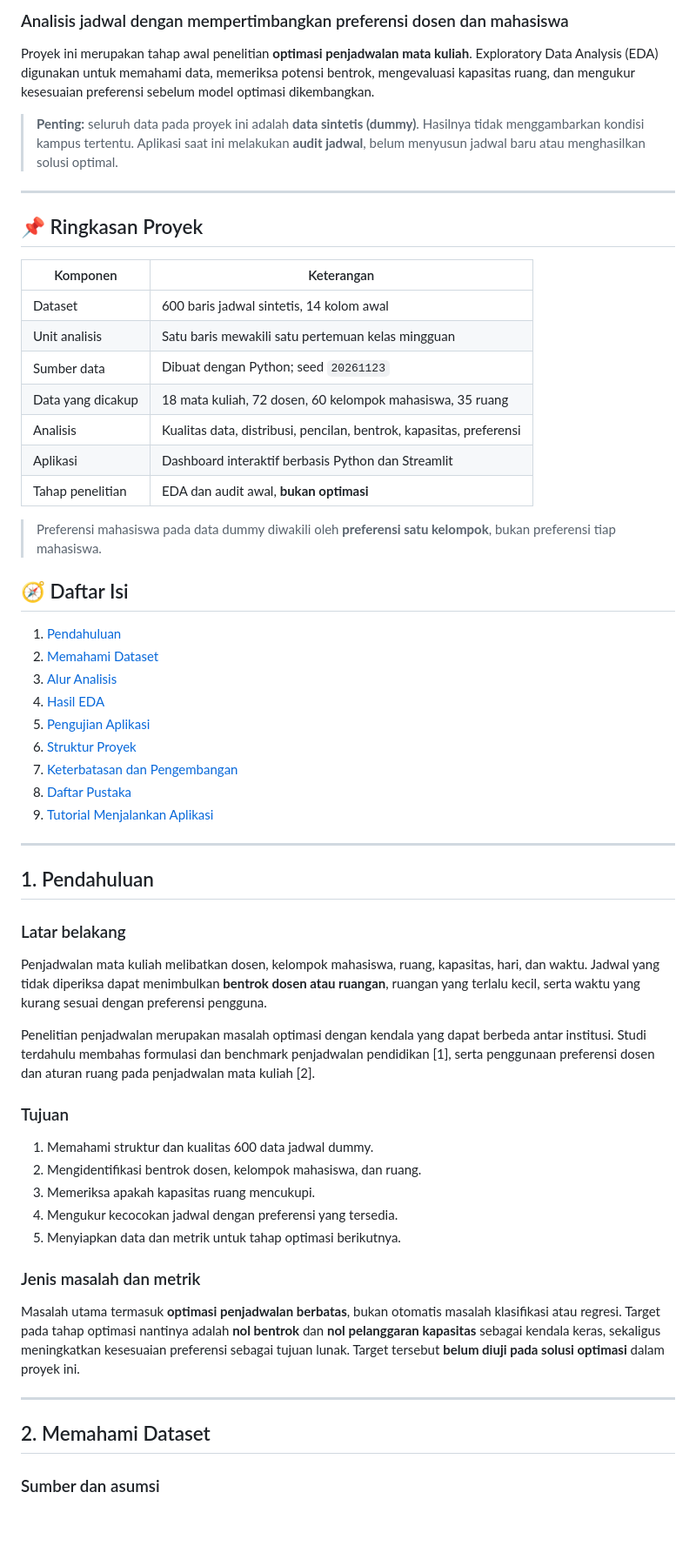
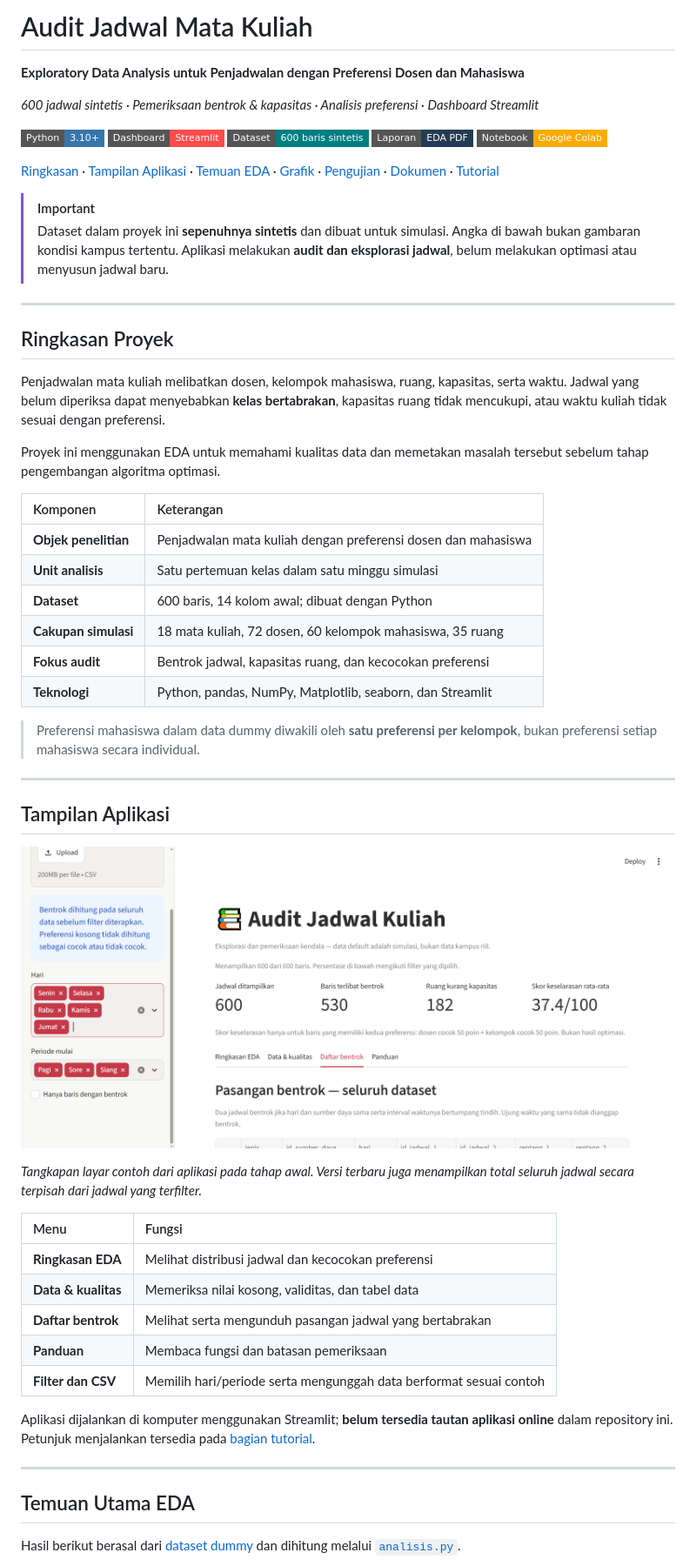
Before and after one commit to Hily30/datascience-hilyah, a Markdown page: README.md, the part around one of its changes. Shown at 87% size. Drawn GitHub-style; pictures changed too: jadwal_eda/contoh_tampilan_aplikasi.png (added); badges without logos; blank space fills up the shorter version.

Commit message:
EDA Hilyah

```diff
--- a/README.md
+++ b/README.md
@@ -2,63 +2,61 @@
 
-### Analisis jadwal dengan mempertimbangkan preferensi dosen dan mahasiswa
+# Audit Jadwal Mata Kuliah
 
-Proyek ini merupakan tahap awal penelitian **optimasi penjadwalan mata kuliah**. Exploratory Data Analysis (EDA) digunakan untuk memahami data, memeriksa potensi bentrok, mengevaluasi kapasitas ruang, dan mengukur kesesuaian preferensi sebelum model optimasi dikembangkan.
+**Exploratory Data Analysis untuk Penjadwalan dengan Preferensi Dosen dan Mahasiswa**
 
-> **Penting:** seluruh data pada proyek ini adalah **data sintetis (dummy)**. Hasilnya tidak menggambarkan kondisi kampus tertentu. Aplikasi saat ini melakukan **audit jadwal**, belum menyusun jadwal baru atau menghasilkan solusi optimal.
+_600 jadwal sintetis · Pemeriksaan bentrok & kapasitas · Analisis preferensi · Dashboard Streamlit_
+
+[![Python](https://img.shields.io/badge/Python-3.10%2B-3776AB?style=flat-square&logo=python&logoColor=white)](https://www.python.org/)
+[![Streamlit](https://img.shields.io/badge/Dashboard-Streamlit-FF4B4B?style=flat-square&logo=streamlit&logoColor=white)](https://streamlit.io/)
+[![Dataset](https://img.shields.io/badge/Dataset-600%20baris%20sintetis-007E80?style=flat-square)](jadwal_eda/data/jadwal_dummy_600.csv)
+[![Laporan](https://img.shields.io/badge/Laporan-EDA%20PDF-243C53?style=flat-square)](jadwal_eda/Laporan_EDA_Penjadwalan_Matakuliah.pdf)
+[![Colab](https://img.shields.io/badge/Notebook-Google%20Colab-F9AB00?style=flat-square&logo=googlecolab&logoColor=white)](https://colab.research.google.com/github/Hily30/datascience-hilyah/blob/main/EDA_Penjadwalan_Colab.ipynb)
+
+[Ringkasan](#ringkasan-proyek) · [Tampilan Aplikasi](#tampilan-aplikasi) · [Temuan EDA](#temuan-utama-eda) · [Grafik](#grafik-eda) · [Pengujian](#pengujian) · [Dokumen](#dokumen-proyek) · [Tutorial](#tutorial-menjalankan-aplikasi)
+
+> [!IMPORTANT]
+> Dataset dalam proyek ini **sepenuhnya sintetis** dan dibuat untuk simulasi. Angka di bawah bukan gambaran kondisi kampus tertentu. Aplikasi melakukan **audit dan eksplorasi jadwal**, belum melakukan optimasi atau menyusun jadwal baru.
 
 ---
 
-## 📌 Ringkasan Proyek
+## Ringkasan Proyek
+
+Penjadwalan mata kuliah melibatkan dosen, kelompok mahasiswa, ruang, kapasitas, serta waktu. Jadwal yang belum diperiksa dapat menyebabkan **kelas bertabrakan**, kapasitas ruang tidak mencukupi, atau waktu kuliah tidak sesuai dengan preferensi.
+
+Proyek ini menggunakan EDA untuk memahami kualitas data dan memetakan masalah tersebut sebelum tahap pengembangan algoritma optimasi.
 
 | Komponen | Keterangan |
-|---|---|
-| Dataset | 600 baris jadwal sintetis, 14 kolom awal |
-| Unit analisis | Satu baris mewakili satu pertemuan kelas mingguan |
-| Sumber data | Dibuat dengan Python; seed `20261123` |
-| Data yang dicakup | 18 mata kuliah, 72 dosen, 60 kelompok mahasiswa, 35 ruang |
-| Analisis | Kualitas data, distribusi, pencilan, bentrok, kapasitas, preferensi |
-| Aplikasi | Dashboard interaktif berbasis Python dan Streamlit |
-| Tahap penelitian | EDA dan audit awal, **bukan optimasi** |
+| :--- | :--- |
+| **Objek penelitian** | Penjadwalan mata kuliah dengan preferensi dosen dan mahasiswa |
+| **Unit analisis** | Satu pertemuan kelas dalam satu minggu simulasi |
+| **Dataset** | 600 baris, 14 kolom awal; dibuat dengan Python |
+| **Cakupan simulasi** | 18 mata kuliah, 72 dosen, 60 kelompok mahasiswa, 35 ruang |
+| **Fokus audit** | Bentrok jadwal, kapasitas ruang, dan kecocokan preferensi |
+| **Teknologi** | Python, pandas, NumPy, Matplotlib, seaborn, dan Streamlit |
 
-> Preferensi mahasiswa pada data dummy diwakili oleh **preferensi satu kelompok**, bukan preferensi tiap mahasiswa.
-
-## 🧭 Daftar Isi
-
-1. [Pendahuluan](#1-pendahuluan)
-2. [Memahami Dataset](#2-memahami-dataset)
-3. [Alur Analisis](#3-alur-analisis)
-4. [Hasil EDA](#4-hasil-exploratory-data-analysis)
-5. [Pengujian Aplikasi](#5-pengujian-aplikasi)
-6. [Struktur Proyek](#6-struktur-proyek)
-7. [Keterbatasan dan Pengembangan](#7-keterbatasan-dan-pengembangan)
-8. [Daftar Pustaka](#8-daftar-pustaka)
-9. [Tutorial Menjalankan Aplikasi](#9-tutorial-menjalankan-aplikasi)
+> Preferensi mahasiswa dalam data dummy diwakili oleh **satu preferensi per kelompok**, bukan preferensi setiap mahasiswa secara individual.
 
 ---
 
-## 1. Pendahuluan
+## Tampilan Aplikasi
 
-### Latar belakang
+![Contoh tampilan aplikasi audit jadwal](jadwal_eda/contoh_tampilan_aplikasi.png)
 
-Penjadwalan mata kuliah melibatkan dosen, kelompok mahasiswa, ruang, kapasitas, hari, dan waktu. Jadwal yang tidak diperiksa dapat menimbulkan **bentrok dosen atau ruangan**, ruangan yang terlalu kecil, serta waktu yang kurang sesuai dengan preferensi pengguna.
+_Tangkapan layar contoh dari aplikasi pada tahap awal. Versi terbaru juga menampilkan total seluruh jadwal secara terpisah dari jadwal yang terfilter._
 
-Penelitian penjadwalan merupakan masalah optimasi dengan kendala yang dapat berbeda antar institusi. Studi terdahulu membahas formulasi dan benchmark penjadwalan pendidikan [1], serta penggunaan preferensi dosen dan aturan ruang pada penjadwalan mata kuliah [2].
+| Menu | Fungsi |
+| :--- | :--- |
+| **Ringkasan EDA** | Melihat distribusi jadwal dan kecocokan preferensi |
+| **Data & kualitas** | Memeriksa nilai kosong, validitas, dan tabel data |
+| **Daftar bentrok** | Melihat serta mengunduh pasangan jadwal yang bertabrakan |
+| **Panduan** | Membaca fungsi dan batasan pemeriksaan |
+| **Filter dan CSV** | Memilih hari/periode serta mengunggah data berformat sesuai contoh |
 
-### Tujuan
-
-1. Memahami struktur dan kualitas 600 data jadwal dummy.
-2. Mengidentifikasi bentrok dosen, kelompok mahasiswa, dan ruang.
-3. Memeriksa apakah kapasitas ruang mencukupi.
-4. Mengukur kecocokan jadwal dengan preferensi yang tersedia.
-5. Menyiapkan data dan metrik untuk tahap optimasi berikutnya.
-
-### Jenis masalah dan metrik
-
-Masalah utama termasuk **optimasi penjadwalan berbatas**, bukan otomatis masalah klasifikasi atau regresi. Target pada tahap optimasi nantinya adalah **nol bentrok** dan **nol pelanggaran kapasitas** sebagai kendala keras, sekaligus meningkatkan kesesuaian preferensi sebagai tujuan lunak. Target tersebut **belum diuji pada solusi optimasi** dalam proyek ini.
+Aplikasi dijalankan di komputer menggunakan Streamlit; **belum tersedia tautan aplikasi online** dalam repository ini. Petunjuk menjalankan tersedia pada [bagian tutorial](#tutorial-menjalankan-aplikasi).
 
 ---
 
-## 2. Memahami Dataset
+## Temuan Utama EDA
 
-### Sumber dan asumsi
+Hasil berikut berasal dari [dataset dummy](jadwal_eda/data/jadwal_dummy_600.csv) dan dihitung melalui [`analisis.py`](jadwal_eda/analisis.py).
 
```
Also changed, not shown: other parts of README.md (+171 -231 lines), 1 other file.
